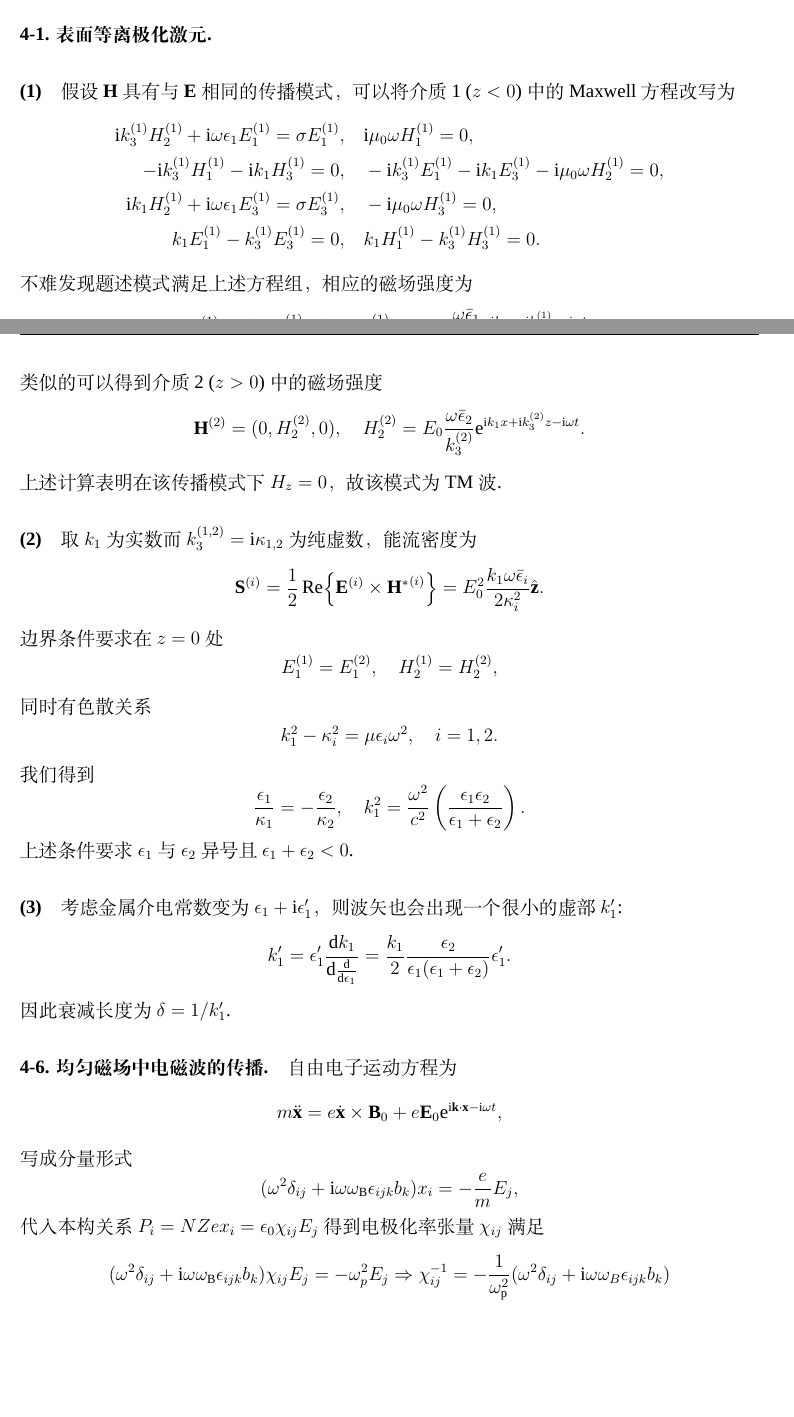
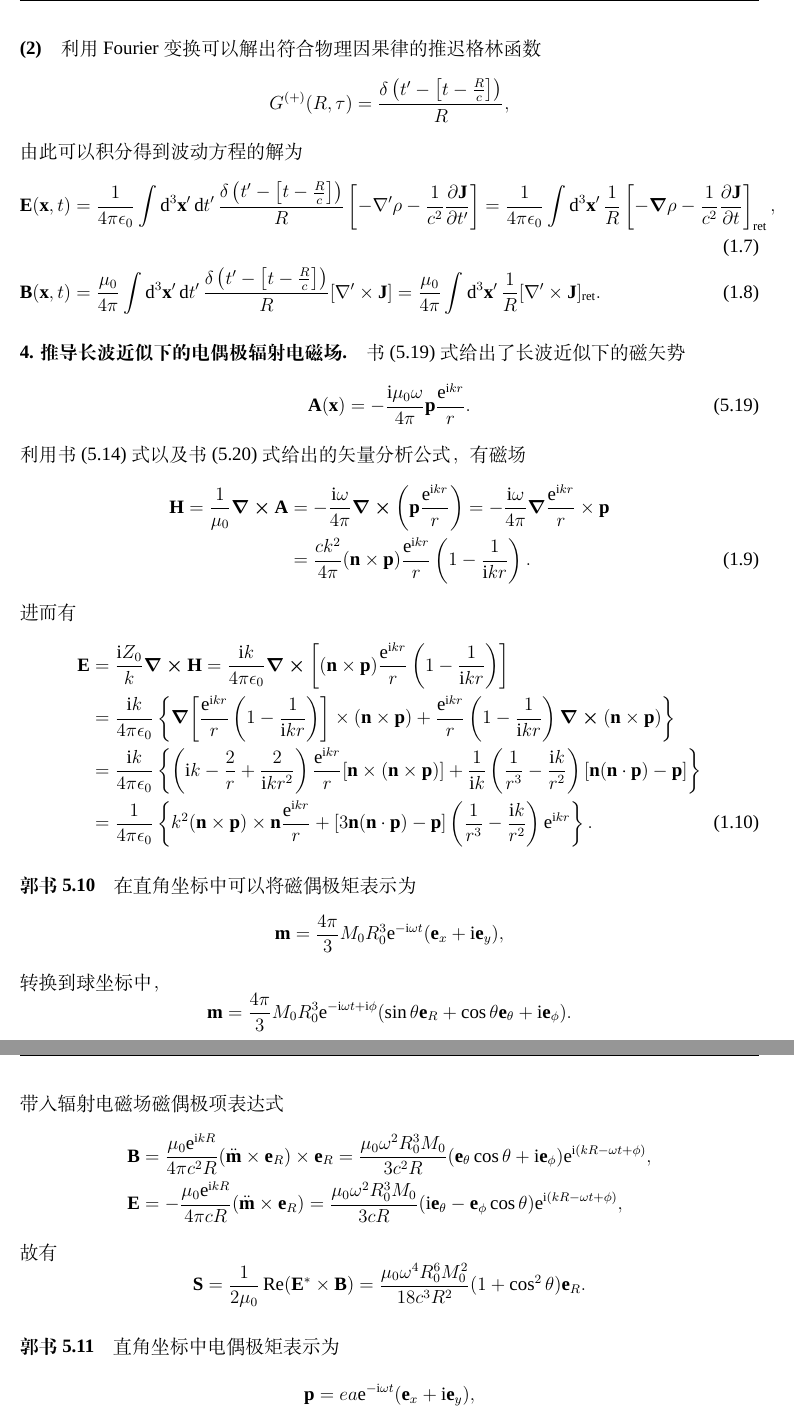
Before and after one commit to oFtangcY/2026spring_homework, a LaTeX document (Electrodynamics/main.tex, which reads Electrodynamics/preamble/config.tex, Electrodynamics/preamble/macros.tex): two parts of pages 3 and 4 of 5 before the commit and two parts of pages 2 and 3 of 3 after it, joined at a grey line, cut at the place of the change, the shorter picture padded with empty space. Compiled offline with XeLaTeX; a missing font is replaced by an installed copy or a similar font.

Commit message:
Write Electrodynamics homework5

```diff
--- a/Electrodynamics/main.tex
+++ b/Electrodynamics/main.tex
@@ -49,2 +39,3 @@
 
 \paragraph{(2)}
+利用 Fourier 变换可以解出符合物理因果律的推迟格林函数
@@ -52,9 +42,53 @@
 \begin{equation*}
-  \vb{D} = \frac{1}{\omega^2 \mu} [k^2 \vb{E} - (\vb{k} \cdot \vb{E}) \vb{E}].
+  G^{(+)}(R, \tau) = \frac{\delta \left(t' - \left[t - \frac{R}{c}\right]\right)}{R},
+\end{equation*}
+由此可以积分得到波动方程的解为
+\begin{align}
+  \vb{E}(\vb{x}, t) &= \frac{1}{4\pi \epsilon_0} \int \dd[3]{\vb{x'}} \dd{t'} \frac{\delta \left(t' - \left[t - \frac{R}{c}\right]\right)}{R} \left[-\nabla' \rho - \frac{1}{c^2} \pdv{\vb{J}}{t'}\right]
+  = \frac{1}{4\pi \epsilon_0} \int \dd[3]{\vb{x'}} \frac{1}{R} \left[-\grad{\rho} - \frac{1}{c^2} \pdv{\vb{J}}{t}\right]_{\mathrm{ret}}, \\
+  \vb{B}(\vb{x}, t) &= \frac{\mu_0}{4\pi} \int \dd[3]{\vb{x'}} \dd{t'} \frac{\delta \left(t' - \left[t - \frac{R}{c}\right]\right)}{R} [\nabla' \times \vb{J}]
+  = \frac{\mu_0}{4\pi} \int \dd[3]{\vb{x'}} \frac{1}{R} [\nabla' \times \vb{J}]_{\mathrm{ret}}.
+\end{align}
+
+\paragraph{4. 推导长波近似下的电偶极辐射电磁场.}
+书 (5.19) 式给出了长波近似下的磁矢势
+\begin{equation}
+  \vb{A}(\vb{x}) = -\frac{\mathrm{i} \mu_0 \omega}{4\pi} \vb{p} \frac{\mathrm{e}^{\mathrm{i} kr}}{r}. \tag{5.19}
+\end{equation}
+利用书 (5.14) 式以及书 (5.20) 式给出的矢量分析公式，有磁场
+\begin{align}
+  \vb{H} = \frac{1}{\mu_0} \curl{\vb{A}} &= -\frac{\mathrm{i} \omega}{4\pi} \curl(\vb{p} \frac{\mathrm{e}^{\mathrm{i} kr}}{r}) = -\frac{\mathrm{i} \omega}{4\pi} \grad{\frac{\mathrm{e}^{\mathrm{i} kr}}{r}} \times \vb{p} \notag\\
+  &= \frac{ck^2}{4\pi} (\vb{n} \times \vb{p}) \frac{\mathrm{e}^{\mathrm{i} kr}}{r} \left(1 - \frac{1}{\mathrm{i} kr}\right).
+\end{align}
+进而有
+\begin{align}
+  \vb{E} &= \frac{\mathrm{i} Z_0}{k} \curl{\vb{H}} = \frac{\mathrm{i} k}{4\pi \epsilon_0} \curl \left[(\vb{n} \times \vb{p}) \frac{\mathrm{e}^{\mathrm{i} kr}}{r} \left(1 - \frac{1}{\mathrm{i} kr}\right)\right] \notag\\
+  &= \frac{\mathrm{i} k}{4\pi \epsilon_0} \left\{\grad[\frac{\mathrm{e}^{\mathrm{i} kr}}{r} \left(1 - \frac{1}{\mathrm{i} kr}\right)] \times (\vb{n} \times \vb{p}) + \frac{\mathrm{e}^{\mathrm{i} kr}}{r} \left(1 - \frac{1}{\mathrm{i} kr}\right) \curl(\vb{n} \times \vb{p})\right\} \notag\\
+  &= \frac{\mathrm{i} k}{4\pi \epsilon_0} \left\{\left(\mathrm{i}k - \frac{2}{r} + \frac{2}{\mathrm{i} kr^2}\right) \frac{\mathrm{e}^{\mathrm{i} kr}}{r} [\vb{n} \times (\vb{n} \times \vb{p})] + \frac{1}{\mathrm{i} k} \left(\frac{1}{r^3} - \frac{\mathrm{i} k}{r^2}\right) [\vb{n}(\vb{n} \cdot \vb{p}) - \vb{p}]\right\} \notag\\
+  &= \frac{1}{4\pi \epsilon_0} \left\{k^2 (\vb{n} \times \vb{p}) \times \vb{n} \frac{\mathrm{e}^{\mathrm{i} kr}}{r} + [3\vb{n} (\vb{n} \cdot \vb{p}) - \vb{p}]\left(\frac{1}{r^3} - \frac{\mathrm{i} k}{r^2}\right) \mathrm{e}^{\mathrm{i} kr}\right\}.
+\end{align}
+
+\paragraph{郭书 5.10}
+在直角坐标中可以将磁偶极矩表示为
+\begin{equation*}
+  \vb{m} = \frac{4\pi}{3} M_0 R_0^3 \mathrm{e}^{-\mathrm{i} \omega t} (\vb{e}_x + \mathrm{i} \vb{e}_y),
+\end{equation*}
+转换到球坐标中，
+\begin{equation*}
+  \vb{m} = \frac{4\pi}{3} M_0 R_0^3 \mathrm{e}^{-\mathrm{i} \omega t + \mathrm{i} \phi} (\sin \theta \vb{e}_R + \cos \theta \vb{e}_{\theta} + \mathrm{i} \vb{e}_{\phi}).
+\end{equation*}
+带入辐射电磁场磁偶极项表达式
+\begin{align*}
+  \vb{B} &= \frac{\mu_0 \mathrm{e}^{\mathrm{i} kR}}{4\pi c^2 R} (\ddot{\vb{m}} \times \vb{e}_R) \times \vb{e}_R = \frac{\mu_0 \omega^2 R_0^3 M_0}{3c^2 R} (\vb{e}_{\theta} \cos \theta + \mathrm{i} \vb{e}_{\phi}) \mathrm{e}^{\mathrm{i}(kR - \omega t + \phi)}, \\
+  \vb{E} &= -\frac{\mu_0 \mathrm{e}^{\mathrm{i} kR}}{4\pi cR} (\ddot{\vb{m}} \times \vb{e}_R) = \frac{\mu_0 \omega^2 R_0^3 M_0}{3c R} (\mathrm{i} \vb{e}_{\theta} - \vb{e}_{\phi} \cos{\theta}) \mathrm{e}^{\mathrm{i}(kR - \omega t + \phi)},
+\end{align*}
+故有
+\begin{equation*}
+  \vb{S} = \frac{1}{2\mu_0} \Re(\vb{E}^{*} \times \vb{B}) = \frac{\mu_0 \omega^4 R_0^6 M_0^2}{18 c^3 R^2} (1 + \cos^2 \theta) \vb{e}_R.
 \end{equation*}
 
-\paragraph{(3)}
-考虑能流与波矢的叉积：
+\paragraph{郭书 5.11}
+直角坐标中电偶极矩表示为
 \begin{equation*}
-  \vb{k} \times \vb{S} = \frac{1}{\mu} \vb{k} \times (\vb{E} \times \vb{B}) = \frac{1}{\mu} [(\vb{k} \cdot \vb{B}) \vb{E} - (\vb{k} \cdot \vb{E}) \vb{B}] = -\frac{1}{\mu} (\vb{k} \cdot \vb{E}) \vb{B}.
+  \vb{p} = ea \mathrm{e}^{-\mathrm{i} \omega t} (\vb{e}_x + \mathrm{i} \vb{e}_y),
 \end{equation*}
@@ -126,61 +108,0 @@
-  A_x \frac{m\pi}{a} + A_y \frac{n\pi}{b} + k_z A_z = 0.
-\end{equation*}
-
-\paragraph{4-1. 表面等离极化激元.}
-\paragraph{(1)}
-假设 $\vb{H}$ 具有与 $\vb{E}$ 相同的传播模式，可以将介质 1 ($z < 0$) 中的 Maxwell 方程改写为
-\begin{align*}
-  \mathrm{i} k_3^{(1)} H_2^{(1)} + \mathrm{i} \omega \epsilon_1 E_1^{(1)} = \sigma E_1^{(1)}, &\quad \mathrm{i} \mu_0 \omega H_1^{(1)} = 0, \\
-  -\mathrm{i} k_3^{(1)} H_1^{(1)} - \mathrm{i} k_1 H_3^{(1)} = 0, &\quad -\mathrm{i} k_3^{(1)} E_1^{(1)} - \mathrm{i} k_1 E_3^{(1)} - \mathrm{i} \mu_0 \omega H_2^{(1)} = 0, \\
-  \mathrm{i} k_1 H_2^{(1)} + \mathrm{i} \omega \epsilon_1 E_3^{(1)} = \sigma E_3^{(1)}, &\quad -\mathrm{i} \mu_0 \omega H_3^{(1)} = 0, \\
-  k_1 E_1^{(1)} - k_3^{(1)} E_3^{(1)} = 0, &\quad k_1 H_1^{(1)} - k_3^{(1)} H_3^{(1)} = 0.
-\end{align*}
-不难发现题述模式满足上述方程组，相应的磁场强度为
-\begin{equation*}
-  \vb{H}^{(1)} = (0, H_2^{(1)}, 0), \quad H_2^{(1)} = - E_0 \frac{\omega \bar{\epsilon}_1}{k_3^{(1)}} \mathrm{e}^{\mathrm{i} k_1 x - \mathrm{i} k_3^{(1)}z - \mathrm{i} \omega t}.
-\end{equation*}
-类似的可以得到介质 2 ($z > 0$) 中的磁场强度
-\begin{equation*}
-  \vb{H}^{(2)} = (0, H_2^{(2)}, 0), \quad H_2^{(2)} = E_0 \frac{\omega \bar{\epsilon}_2}{k_3^{(2)}} \mathrm{e}^{\mathrm{i} k_1 x + \mathrm{i} k_3^{(2)}z - \mathrm{i} \omega t}.
-\end{equation*}
-上述计算表明在该传播模式下 $H_z = 0$，故该模式为 TM 波.
-
-\paragraph{(2)}
-取 $k_1$ 为实数而 $k_3^{(1, 2)} = \mathrm{i} \kappa_{1, 2}$ 为纯虚数，能流密度为
-\begin{equation*}
-  \vb{S}^{(i)} = \frac{1}{2} \Re{\vb{E}^{(i)} \times \vb{H^{*}}^{(i)}} = E_0^2 \frac{k_1 \omega \bar{\epsilon}_i}{2 \kappa_i^2} \hat{\vb{z}}.
-\end{equation*}
-边界条件要求在 $z = 0$ 处
-\begin{equation*}
-  E_1^{(1)} = E_1^{(2)}, \quad H_2^{(1)} = H_2^{(2)},
-\end{equation*}
-同时有色散关系
-\begin{equation*}
-  k_1^2 - \kappa_i^2 = \mu \epsilon_i \omega^2, \quad i = 1, 2.
-\end{equation*}
-我们得到
-\begin{equation*}
-  \frac{\epsilon_1}{\kappa_1} = -\frac{\epsilon_2}{\kappa_2}, \quad k_1^2 = \frac{\omega^2}{c^2} \left(\frac{\epsilon_1 \epsilon_2}{\epsilon_1 + \epsilon_2}\right).
-\end{equation*}
-上述条件要求 $\epsilon_1$ 与 $\epsilon_2$ 异号且 $\epsilon_1 + \epsilon_2 < 0$.
-
-\paragraph{(3)}
-考虑金属介电常数变为 $\epsilon_1 + \mathrm{i} \epsilon_1'$，则波矢也会出现一个很小的虚部 $k_1'$:
-\begin{equation*}
-  k_1' = \epsilon_1' \dv{k_1}{\dv{\epsilon_1}} = \frac{k_1}{2} \frac{\epsilon_2}{\epsilon_1 (\epsilon_1 + \epsilon_2)} \epsilon_1'.
-\end{equation*}
-因此衰减长度为 $\delta = 1/k_1'$.
-
-\paragraph{4-6. 均匀磁场中电磁波的传播.}
-自由电子运动方程为
-\begin{equation*}
-  m \ddot{\vb{x}} = e \dot{\vb{x}} \times \vb{B}_0 + e \vb{E}_0 \mathrm{e}^{\mathrm{i} \vb{k} \cdot \vb{x} - \mathrm{i} \omega t},
-\end{equation*}
-写成分量形式
-\begin{equation*}
-  (\omega^2 \delta_{ij} + \mathrm{i} \omega \omega_{\text{B}} \epsilon_{ijk} b_k) x_i = -\frac{e}{m} E_j,
-\end{equation*}
-代入本构关系 $P_i = NZe x_i = \epsilon_0 \chi_{ij} E_j$ 得到电极化率张量 $\chi_{ij}$ 满足
-\begin{equation*}
-  (\omega^2 \delta_{ij} + \mathrm{i} \omega \omega_{\text{B}} \epsilon_{ijk} b_k) \chi_{ij} E_j = - \omega_p^2 E_{j} \Rightarrow \chi^{-1}_{ij}  = -\frac{1}{\omega_{\text{p}}^2} (\omega^2 \delta_{ij} + \mathrm{i} \omega \omega_B \epsilon_{ijk} b_k)
-\end{equation*}
--- a/Electrodynamics/preamble/config.tex
+++ b/Electrodynamics/preamble/config.tex
@@ -12,9 +12,9 @@
 \pagestyle{fancy}
 \fancyhf{}
 \lhead{电动力学}
-\rhead{Homework \#4}
+\rhead{Homework \#5}
 \cfoot{\thepage}
 
-\title{Homework 4}
+\title{Homework 5}
 \author{唐晨宇\ \ \texttt{2400011465}}
 \date{\today}
--- a/Electrodynamics/preamble/macros.tex
+++ b/Electrodynamics/preamble/macros.tex
@@ -2,3 +2,5 @@
 
 \ctexset{today=old, figurename=\textsc{Figure}}
 \setlist[enumerate]{label=(\arabic*)}
+
+\numberwithin{equation}{section}
```
Also changed, not shown: Electrodynamics/main.pdf, Electrodynamics/main.tex (161 more changed lines), 4 other files.
